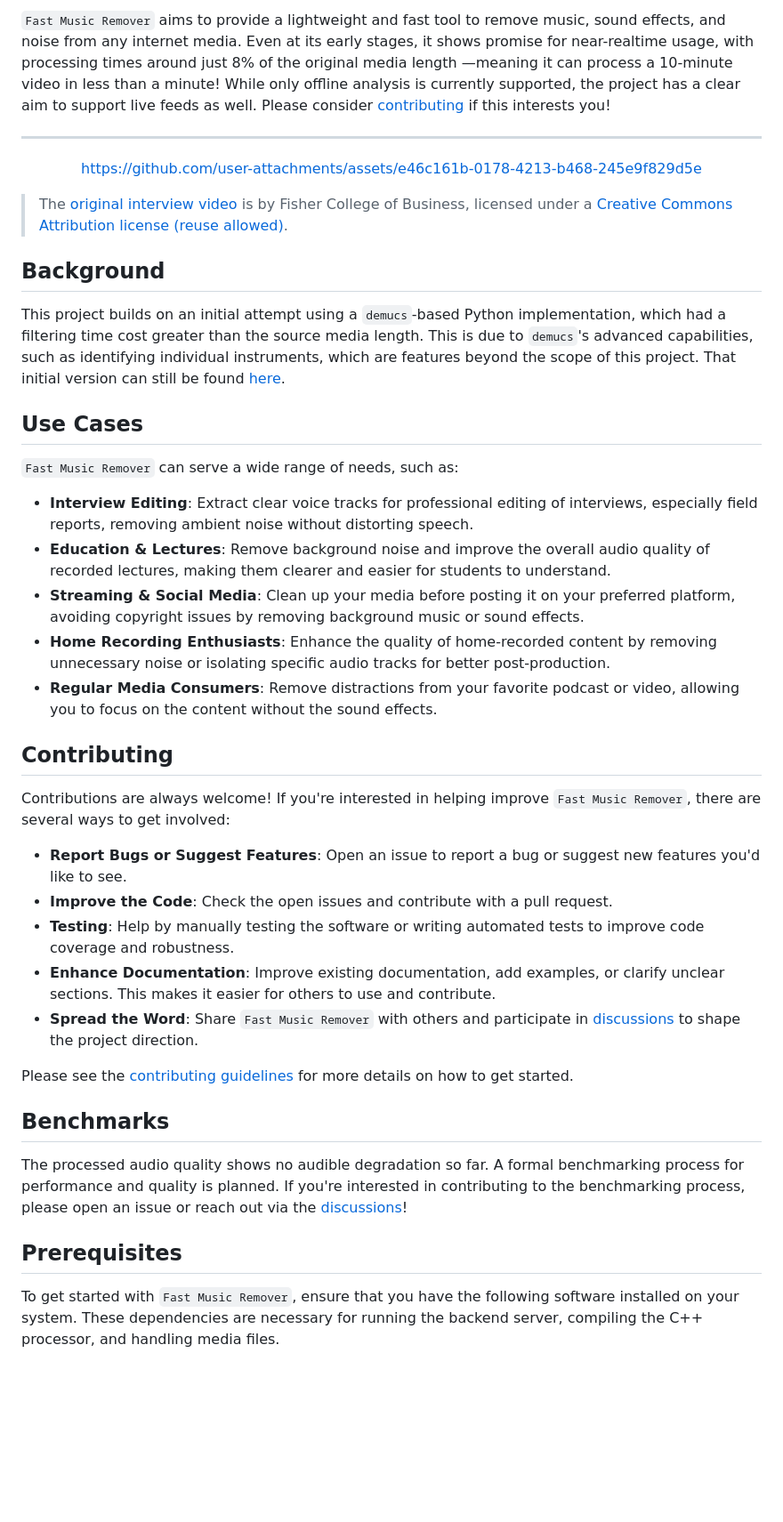
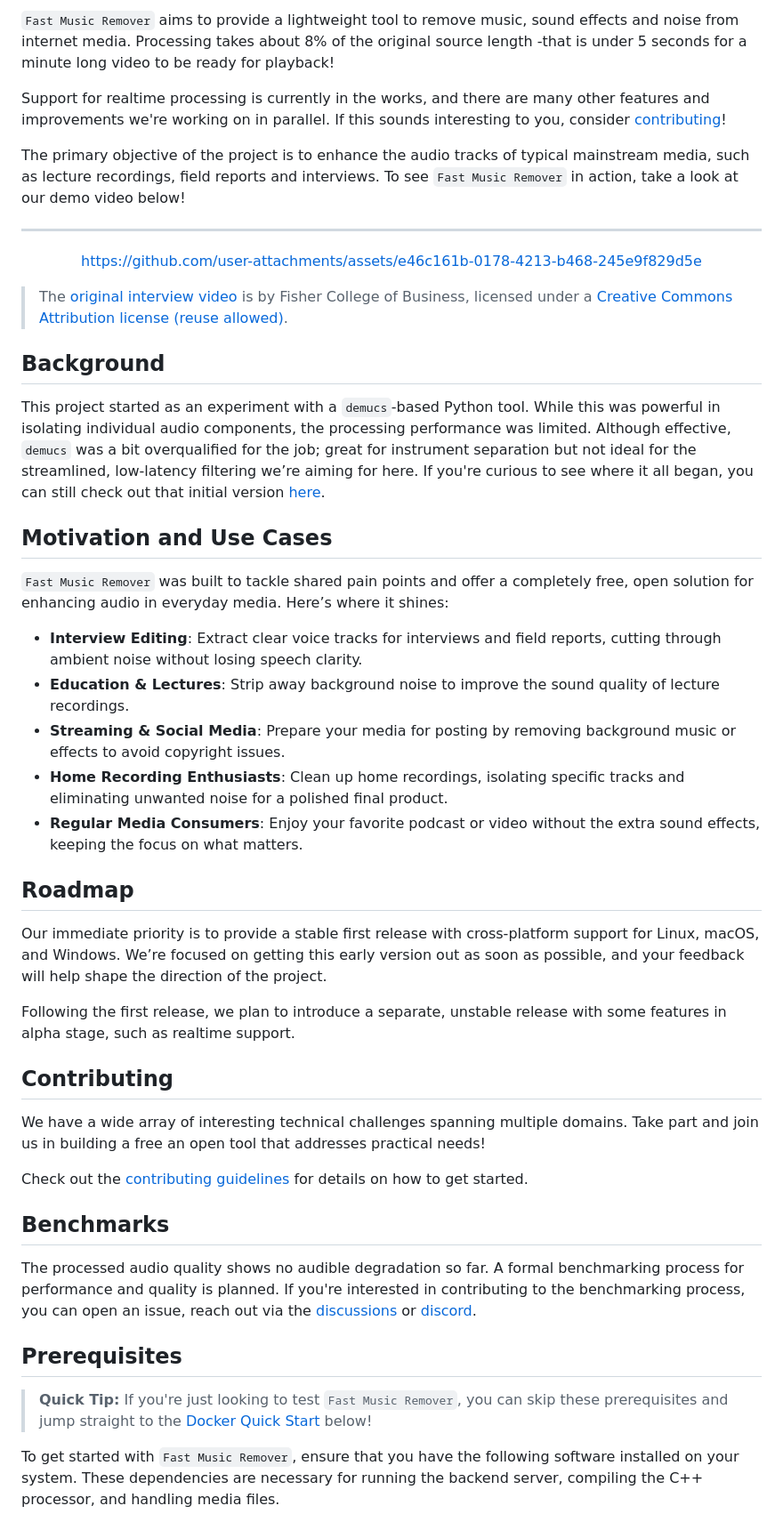
Before and after one commit to omeryusufyagci/fast-music-remover, a Markdown page: README.md, the part around one of its changes. Shown at 89% size. Rendered like a GitHub page; blank space fills up the shorter version.

```diff
--- a/README.md
+++ b/README.md
@@ -13,7 +17,11 @@
 
 </div>
 
-`Fast Music Remover` aims to provide a lightweight and fast tool to remove music, sound effects, and noise from any internet media. Even at its early stages, it shows promise for near-realtime usage, with processing times around just 8% of the original media length —meaning it can process a 10-minute video in less than a minute! While only offline analysis is currently supported, the project has a clear aim to support live feeds as well. Please consider [contributing](CONTRIBUTING.md) if this interests you!
+`Fast Music Remover` aims to provide a lightweight tool to remove music, sound effects and noise from internet media. Processing takes about 8% of the original source length -that is under 5 seconds for a minute long video to be ready for playback!
+
+Support for realtime processing is currently in the works, and there are many other features and improvements we're working on in parallel. If this sounds interesting to you, consider [contributing](CONTRIBUTING.md)!
+
+The primary objective of the project is to enhance the audio tracks of typical mainstream media, such as lecture recordings, field reports and interviews. To see `Fast Music Remover` in action, take a look at our demo video below!
 
 ---
 
@@ -28,34 +36,37 @@ https://github.com/user-attachments/assets/e46c161b-0178-4213-b468-245e9f829d5e
 
 ## Background
 
-This project builds on an initial attempt using a `demucs`-based Python implementation, which had a filtering time cost greater than the source media length. This is due to `demucs`'s advanced capabilities, such as identifying individual instruments, which are features beyond the scope of this project. That initial version can still be found [here](https://github.com/omeryusufyagci/music-remover).
+This project started as an experiment with a `demucs`-based Python tool. While this was powerful in isolating individual audio components, the processing performance was limited. Although effective, `demucs` was a bit overqualified for the job; great for instrument separation but not ideal for the streamlined, low-latency filtering we’re aiming for here. If you're curious to see where it all began, you can still check out that initial version [here](https://github.com/omeryusufyagci/music-remover).
 
-## Use Cases
+## Motivation and Use Cases
 
-`Fast Music Remover` can serve a wide range of needs, such as:
+`Fast Music Remover` was built to tackle shared pain points and offer a completely free, open solution for enhancing audio in everyday media. Here’s where it shines:
 
-* **Interview Editing**: Extract clear voice tracks for professional editing of interviews, especially field reports, removing ambient noise without distorting speech.
-* **Education & Lectures**: Remove background noise and improve the overall audio quality of recorded lectures, making them clearer and easier for students to understand.
-* **Streaming & Social Media**: Clean up your media before posting it on your preferred platform, avoiding copyright issues by removing background music or sound effects.
-* **Home Recording Enthusiasts**: Enhance the quality of home-recorded content by removing unnecessary noise or isolating specific audio tracks for better post-production.
-* **Regular Media Consumers**: Remove distractions from your favorite podcast or video, allowing you to focus on the content without the sound effects.
+* **Interview Editing**: Extract clear voice tracks for interviews and field reports, cutting through ambient noise without losing speech clarity.
+* **Education & Lectures**: Strip away background noise to improve the sound quality of lecture recordings.
+* **Streaming & Social Media**: Prepare your media for posting by removing background music or effects to avoid copyright issues.
+* **Home Recording Enthusiasts**: Clean up home recordings, isolating specific tracks and eliminating unwanted noise for a polished final product.
+* **Regular Media Consumers**: Enjoy your favorite podcast or video without the extra sound effects, keeping the focus on what matters.
+
+## Roadmap
+
+Our immediate priority is to provide a stable first release with cross-platform support for Linux, macOS, and Windows. We’re focused on getting this early version out as soon as possible, and your feedback will help shape the direction of the project.
+
+Following the first release, we plan to introduce a separate, unstable release with some features in alpha stage, such as realtime support.
 
 ## Contributing
-Contributions are always welcome! If you're interested in helping improve `Fast Music Remover`, there are several ways to get involved:
 
-* **Report Bugs or Suggest Features**: Open an issue to report a bug or suggest new features you'd like to see.
-* **Improve the Code**: Check the open issues and contribute with a pull request.
-* **Testing**: Help by manually testing the software or writing automated tests to improve code coverage and robustness.
-* **Enhance Documentation**: Improve existing documentation, add examples, or clarify unclear sections. This makes it easier for others to use and contribute.
-* **Spread the Word**: Share `Fast Music Remover` with others and participate in [discussions](https://github.com/omeryusufyagci/fast-music-remover/discussions) to shape the project direction.
+We have a wide array of interesting technical challenges spanning multiple domains. Take part and join us in building a free an open tool that addresses practical needs!
 
-Please see the [contributing guidelines](CONTRIBUTING.md) for more details on how to get started.
+Check out the [contributing guidelines](CONTRIBUTING.md) for details on how to get started.
 
 ## Benchmarks
 
-The processed audio quality shows no audible degradation so far. A formal benchmarking process for performance and quality is planned. If you're interested in contributing to the benchmarking process, please open an issue or reach out via the [discussions](https://github.com/omeryusufyagci/fast-music-remover/discussions)!
+The processed audio quality shows no audible degradation so far. A formal benchmarking process for performance and quality is planned. If you're interested in contributing to the benchmarking process, you can open an issue, reach out via the [discussions](https://github.com/omeryusufyagci/fast-music-remover/discussions) or [discord](https://discord.gg/xje3PQTEYp).
 
 ## Prerequisites
+
+> **Quick Tip:** If you're just looking to test `Fast Music Remover`, you can skip these prerequisites and jump straight to the [Docker Quick Start](#option-1-quick-start-with-docker) below!
 
 To get started with `Fast Music Remover`, ensure that you have the following software installed on your system. These dependencies are necessary for running the backend server, compiling the C++ processor, and handling media files.
 
```
Also changed, not shown: other parts of README.md (+14 -12 lines), CONTRIBUTING.md (+40 -30 lines).
